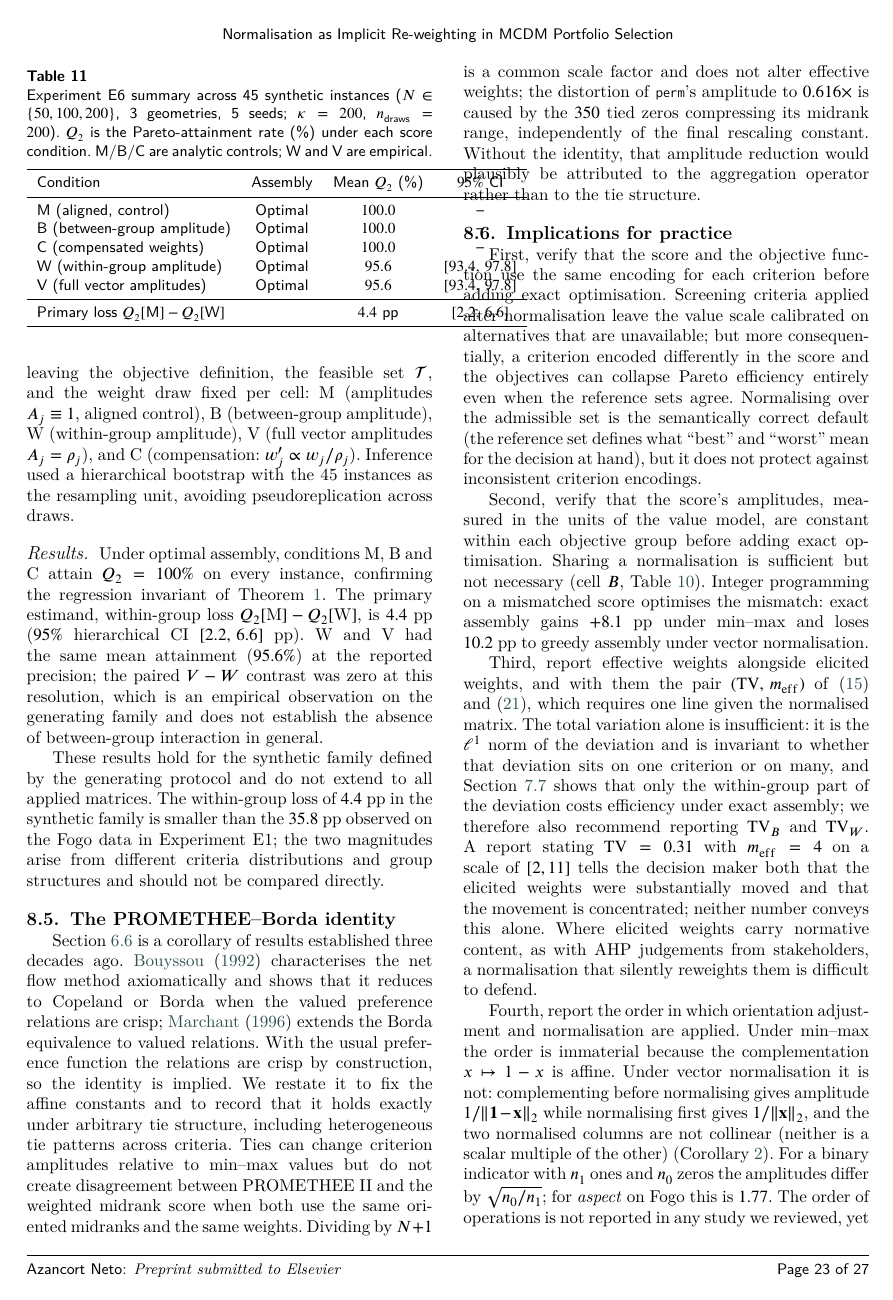
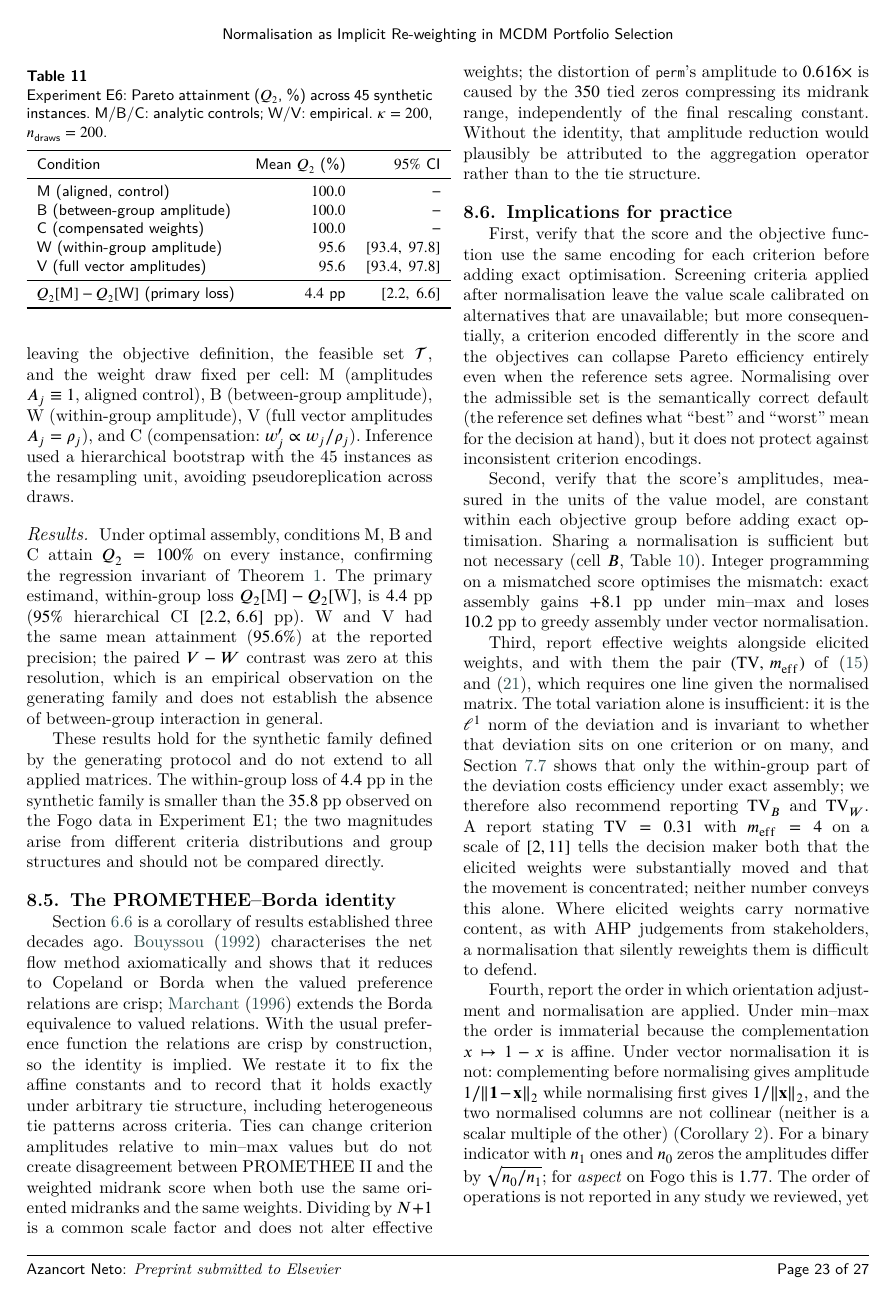
Before and after one commit to Jazancort/mcdm-landfill-pareto-paper, a LaTeX paper (main.tex): page 24 of 28. Compiled offline with XeLaTeX; a LaTeX package or settings file that is missing is left out.

Commit message:
S1-S3: cold read clean; fix E6 table overfull (55->10pt); remove internal path L2816; all checks PASS; S-1/S-2 complete

```diff
--- a/main.tex
+++ b/main.tex
@@ -2494,23 +2494,21 @@ establish the absence of between-group interaction in general.
 
 \begin{table}[ht]
 \centering
-\caption{Experiment E6 summary across 45 synthetic instances
-         ($N\in\{50,100,200\}$, 3 geometries, 5 seeds;
-         $\kappa=200$, $n_{\text{draws}}=200$).
-         $Q_2$ is the Pareto-attainment rate (\%) under each score condition.
-         M/B/C are analytic controls; W and V are empirical.}
+\caption{Experiment~E6: Pareto attainment ($Q_2$, \%) across 45 synthetic
+instances. M/B/C: analytic controls; W/V: empirical.
+$\kappa=200$, $n_{\text{draws}}=200$.}
 \label{tab:e6summary}
-\begin{tabular}{lccc}
+\begin{tabular}{lrr}
 \toprule
-Condition & Assembly & Mean $Q_2$ (\%) & $95\%$ CI \\
+Condition & Mean $Q_2$ (\%) & $95\%$ CI \\
 \midrule
-M (aligned, control)         & Optimal  & $100.0$ & -- \\
-B (between-group amplitude)  & Optimal  & $100.0$ & -- \\
-C (compensated weights)      & Optimal  & $100.0$ & -- \\
-W (within-group amplitude)   & Optimal  & $95.6$  & $[93.4,\,97.8]$ \\
-V (full vector amplitudes)   & Optimal  & $95.6$  & $[93.4,\,97.8]$ \\
+M (aligned, control)        & $100.0$ & -- \\
+B (between-group amplitude) & $100.0$ & -- \\
+C (compensated weights)     & $100.0$ & -- \\
+W (within-group amplitude)  & $95.6$  & $[93.4,\;97.8]$ \\
+V (full vector amplitudes)  & $95.6$  & $[93.4,\;97.8]$ \\
 \midrule
-Primary loss $Q_2[\text{M}]-Q_2[\text{W}]$ & & $4.4$~pp & $[2.2,\,6.6]$ \\
+$Q_2[\text{M}]-Q_2[\text{W}]$ (primary loss) & $4.4$~pp & $[2.2,\;6.6]$ \\
 \bottomrule
 \end{tabular}
 \end{table}
```
Also changed, not shown: main.tex (2 more changed lines).
